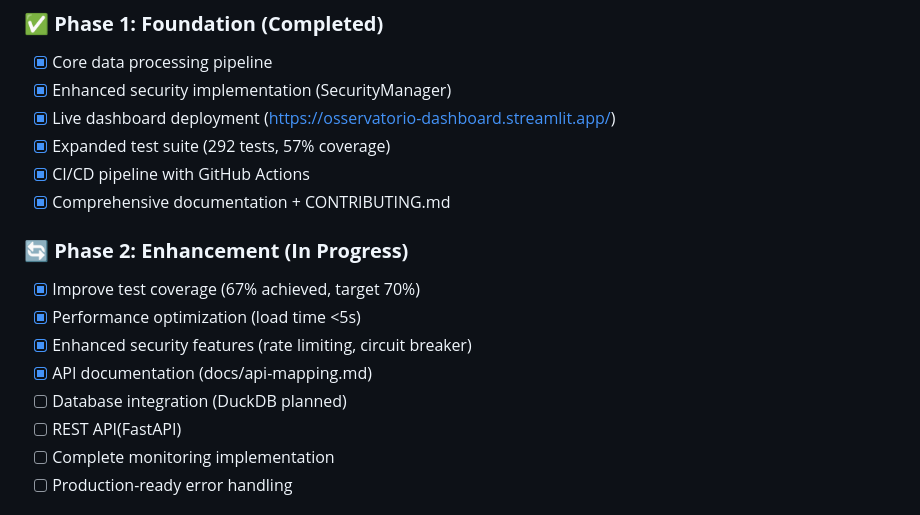
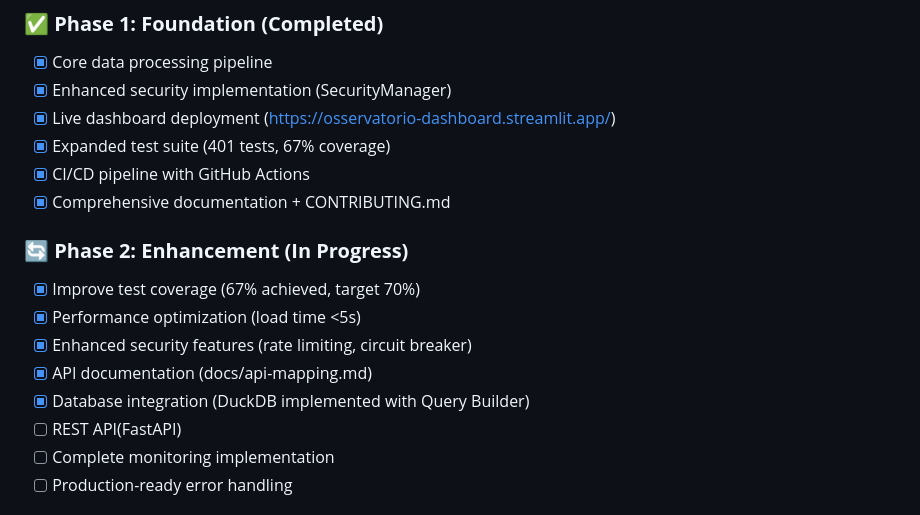
Before and after one commit to AndreaBozzo/Osservatorio, a Markdown page: README.md, the part around the change. GitHub-like rendering.

```diff
--- a/README.md
+++ b/README.md
@@ -514,7 +514,7 @@ We're actively seeking contributors for our January 2025 sprint! Check out the [
 - [x] Core data processing pipeline
 - [x] Enhanced security implementation (SecurityManager)
 - [x] Live dashboard deployment (https://osservatorio-dashboard.streamlit.app/)
-- [x] Expanded test suite (292 tests, 57% coverage)
+- [x] Expanded test suite (401 tests, 67% coverage)
 - [x] CI/CD pipeline with GitHub Actions
 - [x] Comprehensive documentation + CONTRIBUTING.md
 
@@ -523,7 +523,7 @@ We're actively seeking contributors for our January 2025 sprint! Check out the [
 - [x] Performance optimization (load time <5s)
 - [x] Enhanced security features (rate limiting, circuit breaker)
 - [x] API documentation (docs/api-mapping.md)
-- [ ] Database integration (DuckDB planned)
+- [x] Database integration (DuckDB implemented with Query Builder)
 - [ ] REST API(FastAPI)
 - [ ] Complete monitoring implementation
 - [ ] Production-ready error handling
```
Also changed, not shown: CHANGELOG.md (+22 -2 lines).
